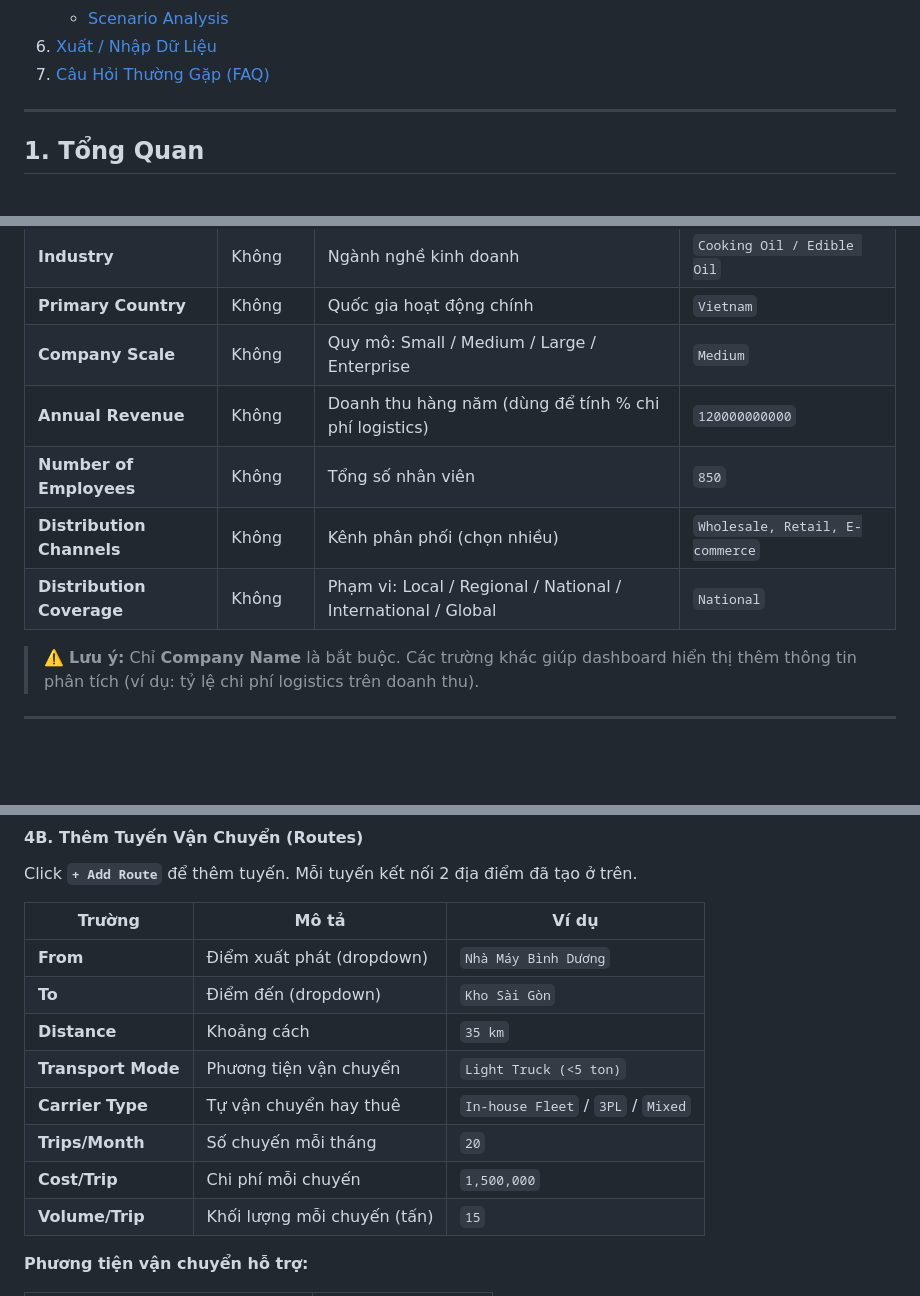
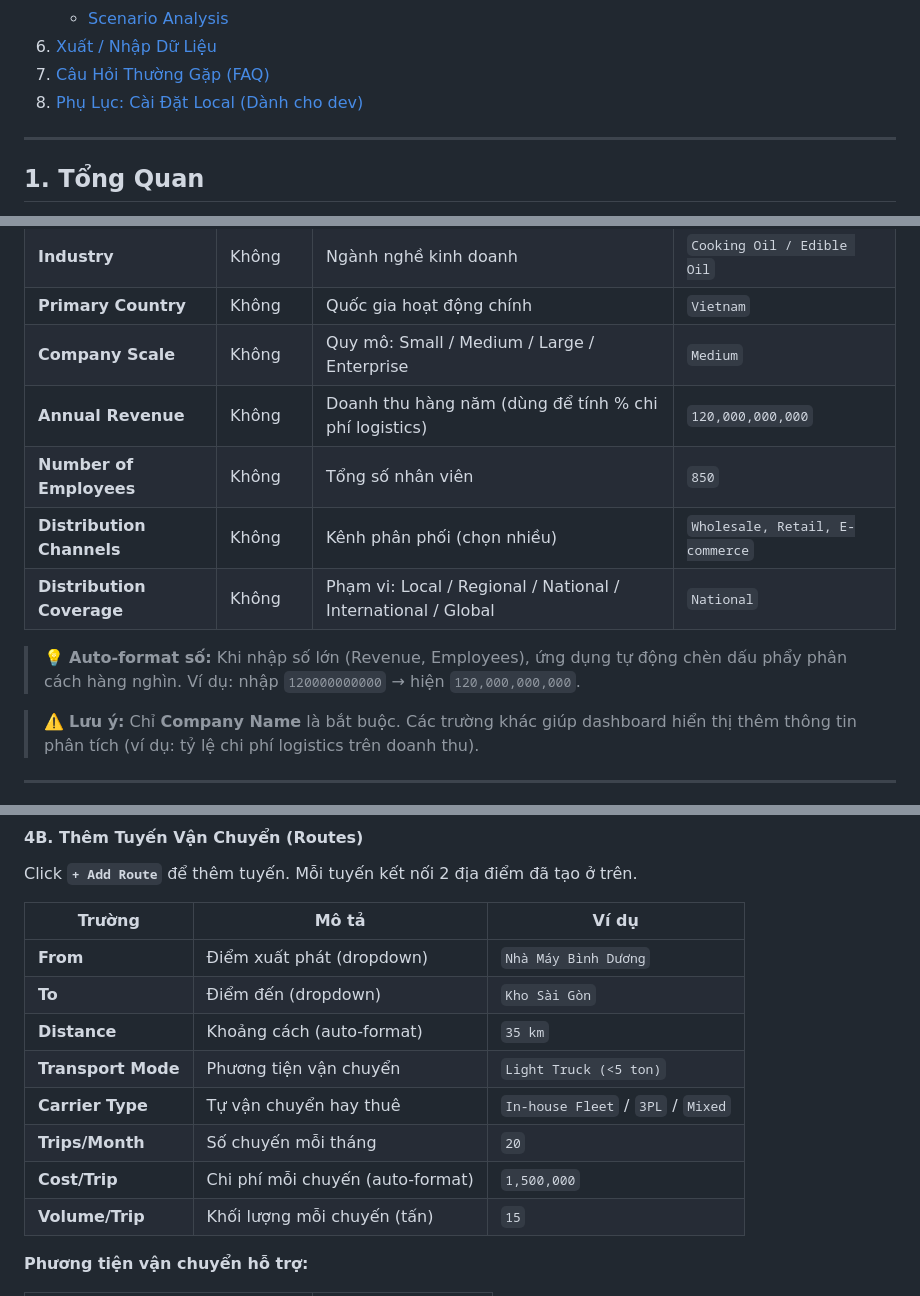
Before and after one commit to Ng0cTh4nhk5/logistic-dashboard, a Markdown page: USER_GUIDE.md, 3 parts joined by grey strips. GitHub-like rendering; blank space fills up the shorter version.

```diff
--- a/USER_GUIDE.md
+++ b/USER_GUIDE.md
@@ -26,6 +26,7 @@
    - [Scenario Analysis](#-scenario-analysis-phân-tích-kịch-bản)
 6. [Xuất / Nhập Dữ Liệu](#6-xuất--nhập-dữ-liệu)
 7. [Câu Hỏi Thường Gặp (FAQ)](#7-câu-hỏi-thường-gặp-faq)
+8. [Phụ Lục: Cài Đặt Local (Dành cho dev)](#8-phụ-lục-cài-đặt-local-dành-cho-dev)
 
 ---
 
@@ -111,10 +99,12 @@ Nhập thông tin tổng quan về doanh nghiệp.
 | **Industry** | Không | Ngành nghề kinh doanh | `Cooking Oil / Edible Oil` |
 | **Primary Country** | Không | Quốc gia hoạt động chính | `Vietnam` |
 | **Company Scale** | Không | Quy mô: Small / Medium / Large / Enterprise | `Medium` |
-| **Annual Revenue** | Không | Doanh thu hàng năm (dùng để tính % chi phí logistics) | `120000000000` |
+| **Annual Revenue** | Không | Doanh thu hàng năm (dùng để tính % chi phí logistics) | `120,000,000,000` |
 | **Number of Employees** | Không | Tổng số nhân viên | `850` |
 | **Distribution Channels** | Không | Kênh phân phối (chọn nhiều) | `Wholesale, Retail, E-commerce` |
 | **Distribution Coverage** | Không | Phạm vi: Local / Regional / National / International / Global | `National` |
+
+> 💡 **Auto-format số:** Khi nhập số lớn (Revenue, Employees), ứng dụng tự động chèn dấu phẩy phân cách hàng nghìn. Ví dụ: nhập `120000000000` → hiện `120,000,000,000`.
 
 > ⚠️ **Lưu ý:** Chỉ **Company Name** là bắt buộc. Các trường khác giúp dashboard hiển thị thêm thông tin phân tích (ví dụ: tỷ lệ chi phí logistics trên doanh thu).
 
@@ -187,11 +177,11 @@ Click **`+ Add Route`** để thêm tuyến. Mỗi tuyến kết nối 2 địa
 |--------|-------|-------|
 | **From** | Điểm xuất phát (dropdown) | `Nhà Máy Bình Dương` |
 | **To** | Điểm đến (dropdown) | `Kho Sài Gòn` |
-| **Distance** | Khoảng cách | `35 km` |
+| **Distance** | Khoảng cách (auto-format) | `35 km` |
 | **Transport Mode** | Phương tiện vận chuyển | `Light Truck (<5 ton)` |
 | **Carrier Type** | Tự vận chuyển hay thuê | `In-house Fleet` / `3PL` / `Mixed` |
 | **Trips/Month** | Số chuyến mỗi tháng | `20` |
-| **Cost/Trip** | Chi phí mỗi chuyến | `1,500,000` |
+| **Cost/Trip** | Chi phí mỗi chuyến (auto-format) | `1,500,000` |
 | **Volume/Trip** | Khối lượng mỗi chuyến (tấn) | `15` |
 
 **Phương tiện vận chuyển hỗ trợ:**
```
Also changed, not shown: other parts of USER_GUIDE.md (+63 -36 lines).
